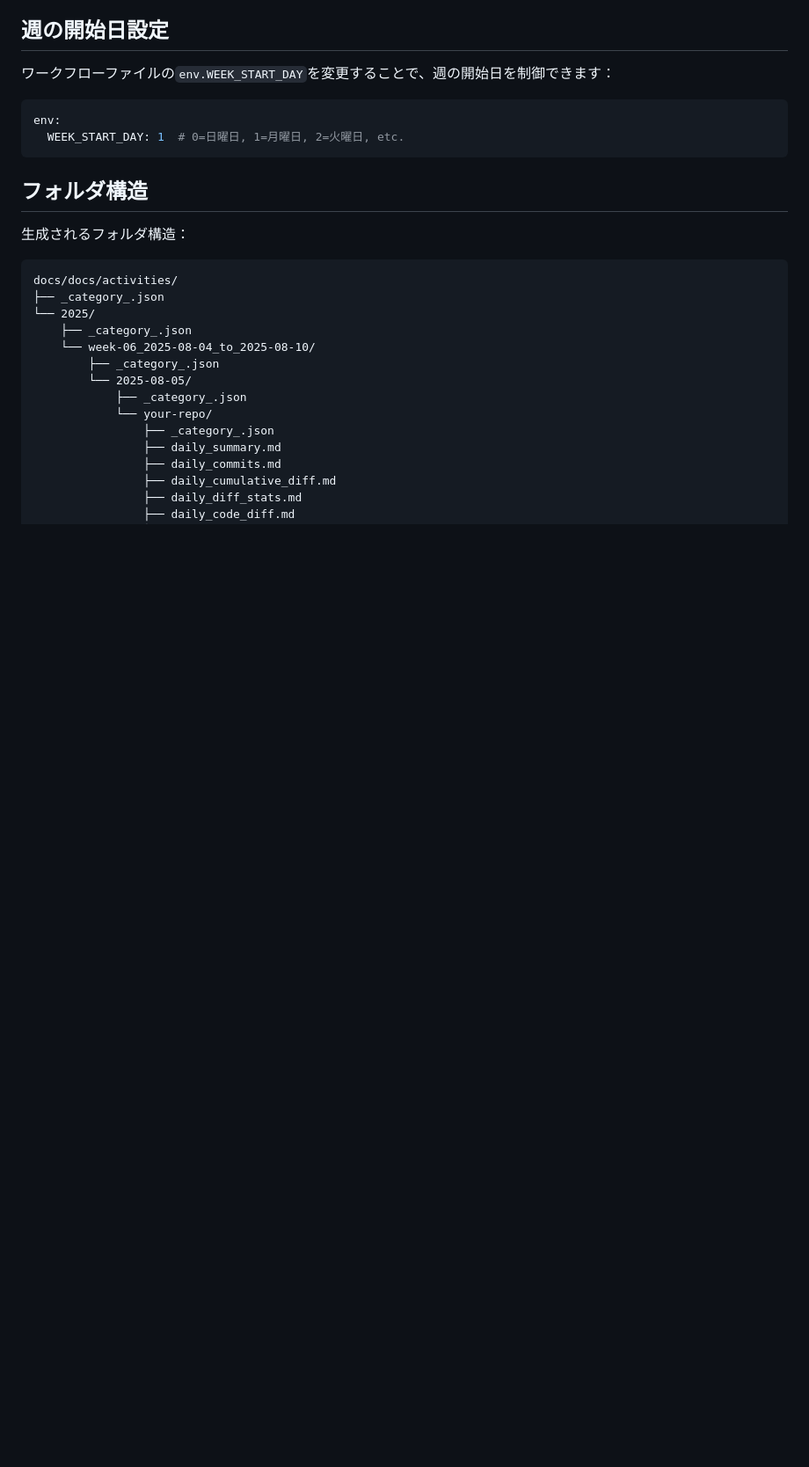
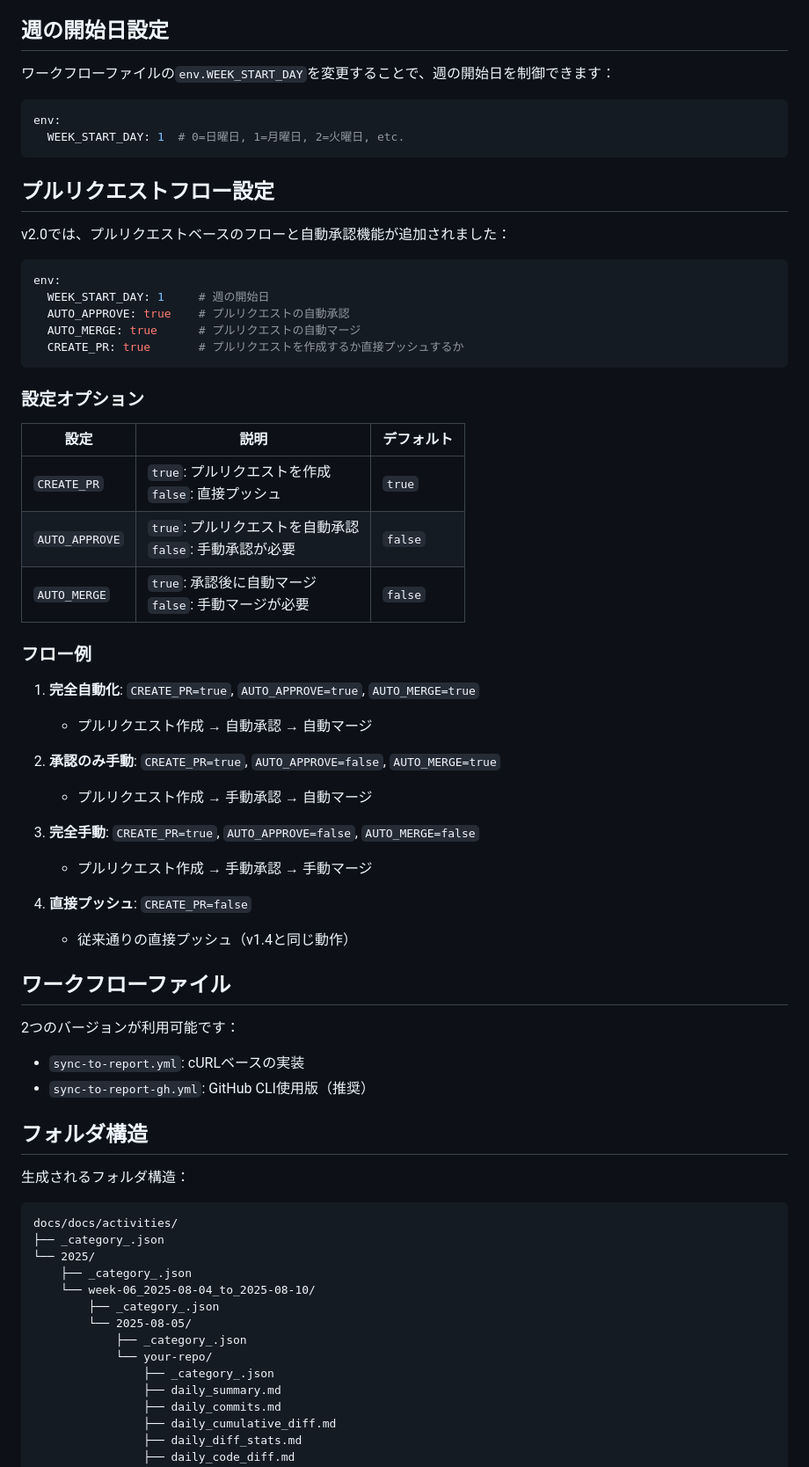
Before and after one commit to Sunwood-ai-labsII/daily-report-hub_sample1, a Markdown page: .github/scripts/README.md, the part around the change. Shown at 88% size. Drawn GitHub-style; blank space fills up the shorter version.

Commit message:
📝 README.mdにプルリクエストフロー設定の説明を追加

````diff
--- a/.github/scripts/README.md
+++ b/.github/scripts/README.md
@@ -74,6 +74,47 @@ env:
   WEEK_START_DAY: 1  # 0=日曜日, 1=月曜日, 2=火曜日, etc.
 ```
 
+## プルリクエストフロー設定
+
+v2.0では、プルリクエストベースのフローと自動承認機能が追加されました：
+
+```yaml
+env:
+  WEEK_START_DAY: 1     # 週の開始日
+  AUTO_APPROVE: true    # プルリクエストの自動承認
+  AUTO_MERGE: true      # プルリクエストの自動マージ
+  CREATE_PR: true       # プルリクエストを作成するか直接プッシュするか
+```
+
+### 設定オプション
+
+| 設定 | 説明 | デフォルト |
+|------|------|------------|
+| `CREATE_PR` | `true`: プルリクエストを作成<br>`false`: 直接プッシュ | `true` |
+| `AUTO_APPROVE` | `true`: プルリクエストを自動承認<br>`false`: 手動承認が必要 | `false` |
+| `AUTO_MERGE` | `true`: 承認後に自動マージ<br>`false`: 手動マージが必要 | `false` |
+
+### フロー例
+
+1. **完全自動化**: `CREATE_PR=true`, `AUTO_APPROVE=true`, `AUTO_MERGE=true`
+   - プルリクエスト作成 → 自動承認 → 自動マージ
+
+2. **承認のみ手動**: `CREATE_PR=true`, `AUTO_APPROVE=false`, `AUTO_MERGE=true`
+   - プルリクエスト作成 → 手動承認 → 自動マージ
+
+3. **完全手動**: `CREATE_PR=true`, `AUTO_APPROVE=false`, `AUTO_MERGE=false`
+   - プルリクエスト作成 → 手動承認 → 手動マージ
+
+4. **直接プッシュ**: `CREATE_PR=false`
+   - 従来通りの直接プッシュ（v1.4と同じ動作）
+
+## ワークフローファイル
+
+2つのバージョンが利用可能です：
+
+- `sync-to-report.yml`: cURLベースの実装
+- `sync-to-report-gh.yml`: GitHub CLI使用版（推奨）
+
 ## フォルダ構造
 
 生成されるフォルダ構造：
````
